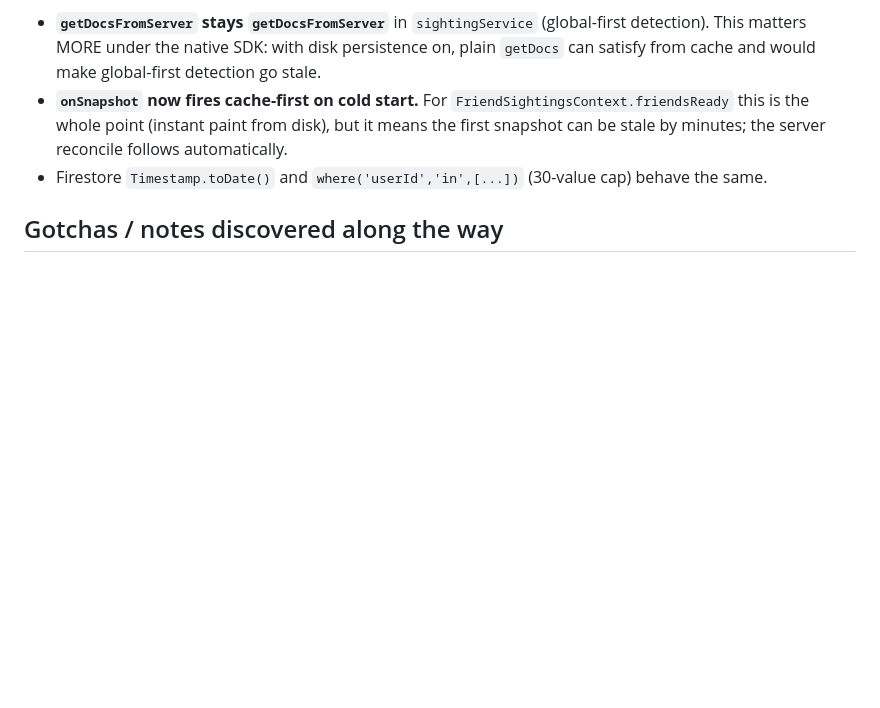
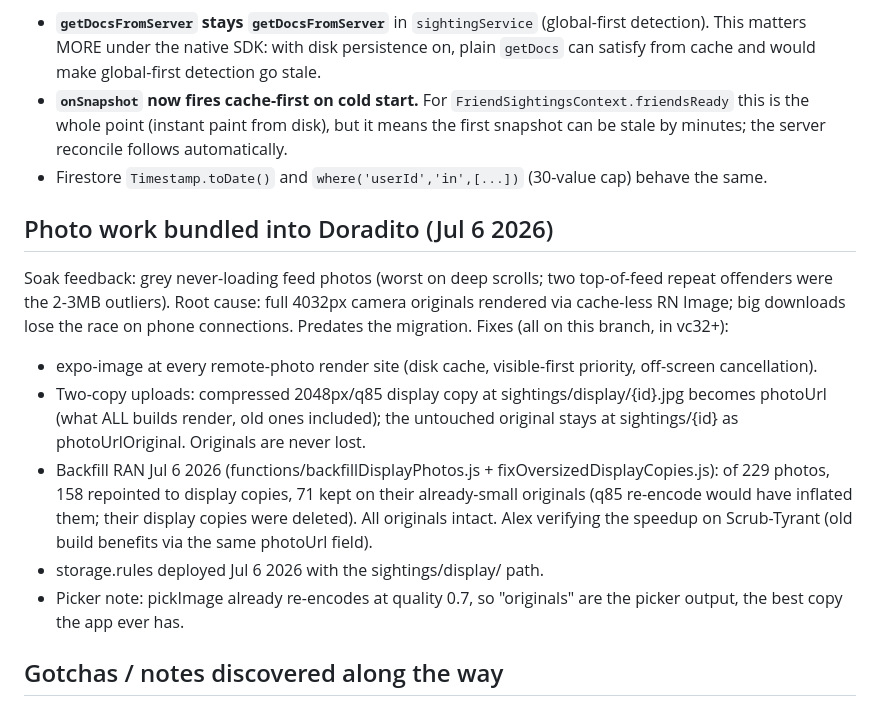
Before and after one commit to akeats97/PocketBirdsMVP, a Markdown page: docs/rnfirebase-migration.md, the part around the change. Drawn GitHub-style; blank space fills up the shorter version.

Commit message:
docs: photo overhaul + backfill record (Jul 6)
Co-Authored-By: Claude Fable 5 <noreply@anthropic.com>

```diff
--- a/docs/rnfirebase-migration.md
+++ b/docs/rnfirebase-migration.md
@@ -182,6 +182,30 @@ Semantics to watch after the swap:
 - Firestore `Timestamp.toDate()` and `where('userId','in',[...])` (30-value
   cap) behave the same.
 
+## Photo work bundled into Doradito (Jul 6 2026)
+
+Soak feedback: grey never-loading feed photos (worst on deep scrolls; two
+top-of-feed repeat offenders were the 2-3MB outliers). Root cause: full
+4032px camera originals rendered via cache-less RN Image; big downloads lose
+the race on phone connections. Predates the migration. Fixes (all on this
+branch, in vc32+):
+
+- expo-image at every remote-photo render site (disk cache, visible-first
+  priority, off-screen cancellation).
+- Two-copy uploads: compressed 2048px/q85 display copy at
+  sightings/display/{id}.jpg becomes photoUrl (what ALL builds render, old
+  ones included); the untouched original stays at sightings/{id} as
+  photoUrlOriginal. Originals are never lost.
+- Backfill RAN Jul 6 2026 (functions/backfillDisplayPhotos.js +
+  fixOversizedDisplayCopies.js): of 229 photos, 158 repointed to display
+  copies, 71 kept on their already-small originals (q85 re-encode would have
+  inflated them; their display copies were deleted). All originals intact.
+  Alex verifying the speedup on Scrub-Tyrant (old build benefits via the same
+  photoUrl field).
+- storage.rules deployed Jul 6 2026 with the sightings/display/ path.
+- Picker note: pickImage already re-encodes at quality 0.7, so "originals"
+  are the picker output, the best copy the app ever has.
+
 ## Gotchas / notes discovered along the way
 
 - **The iOS API key (GoogleService-Info.plist, ...lspDg) was blocked from the
```
